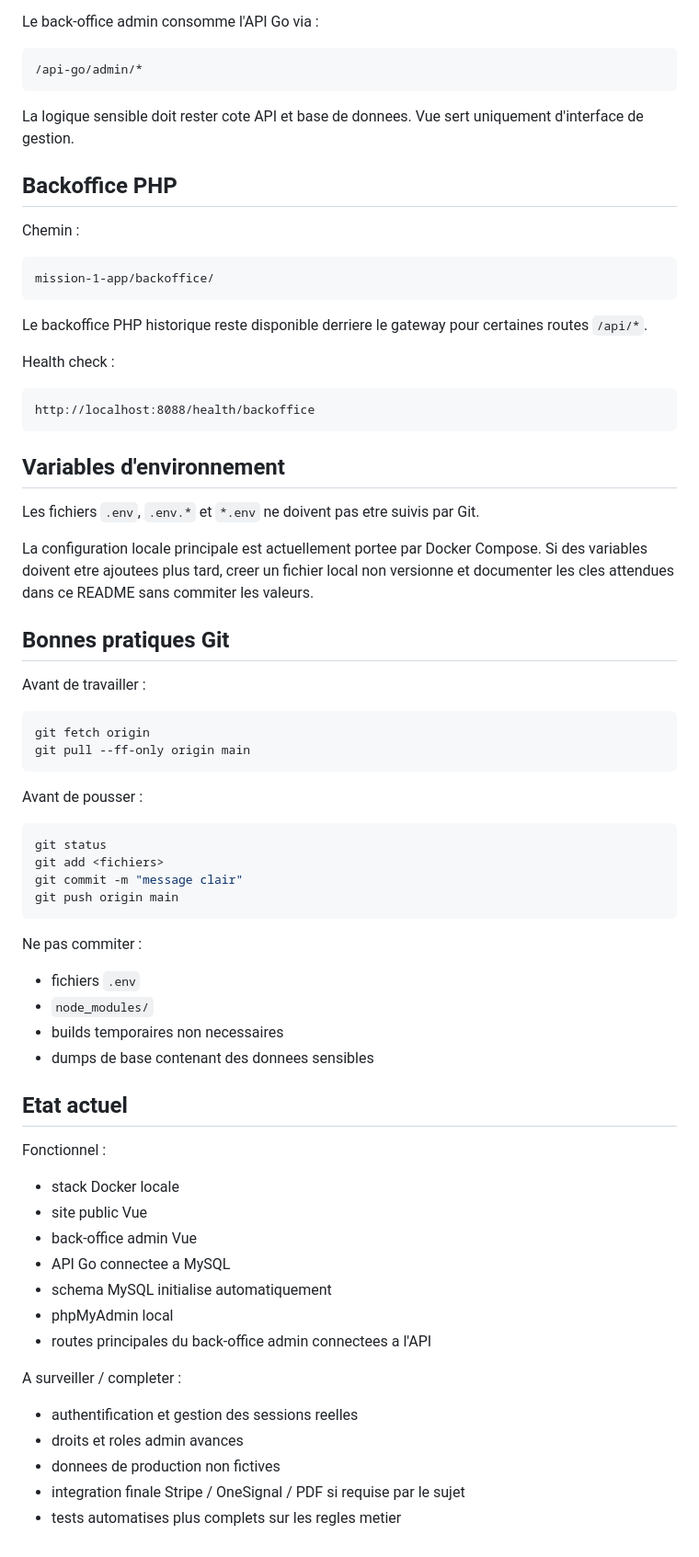
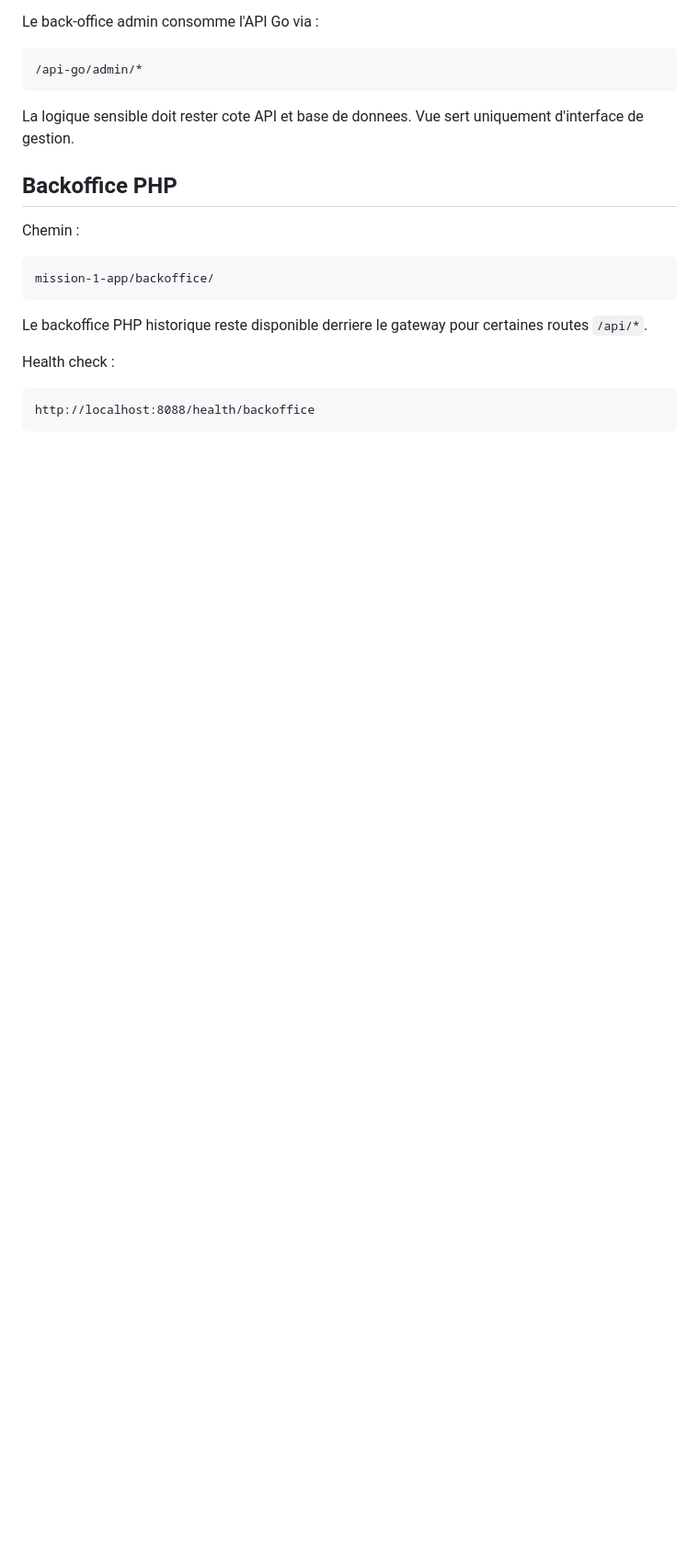
Before and after one commit to Hyus0/Upcycleconnect, a Markdown page: README.md, the part around the change. Shown at 92% size. Rendered like a GitHub page; blank space fills up the shorter version.

Commit message:
Clean up README by removing outdated sections
Removed sections on environment variables and Git best practices from README.

````diff
--- a/README.md
+++ b/README.md
@@ -231,54 +231,3 @@ Health check :
 ```text
 http://localhost:8088/health/backoffice
 ```
-
-## Variables d'environnement
-
-Les fichiers `.env`, `.env.*` et `*.env` ne doivent pas etre suivis par Git.
-
-La configuration locale principale est actuellement portee par Docker Compose. Si des variables doivent etre ajoutees plus tard, creer un fichier local non versionne et documenter les cles attendues dans ce README sans commiter les valeurs.
-
-## Bonnes pratiques Git
-
-Avant de travailler :
-
-```powershell
-git fetch origin
-git pull --ff-only origin main
-```
-
-Avant de pousser :
-
-```powershell
-git status
-git add <fichiers>
-git commit -m "message clair"
-git push origin main
-```
-
-Ne pas commiter :
-
-- fichiers `.env`
-- `node_modules/`
-- builds temporaires non necessaires
-- dumps de base contenant des donnees sensibles
-
-## Etat actuel
-
-Fonctionnel :
-
-- stack Docker locale
-- site public Vue
-- back-office admin Vue
-- API Go connectee a MySQL
-- schema MySQL initialise automatiquement
-- phpMyAdmin local
-- routes principales du back-office admin connectees a l'API
-
-A surveiller / completer :
-
-- authentification et gestion des sessions reelles
-- droits et roles admin avances
-- donnees de production non fictives
-- integration finale Stripe / OneSignal / PDF si requise par le sujet
-- tests automatises plus complets sur les regles metier
````
